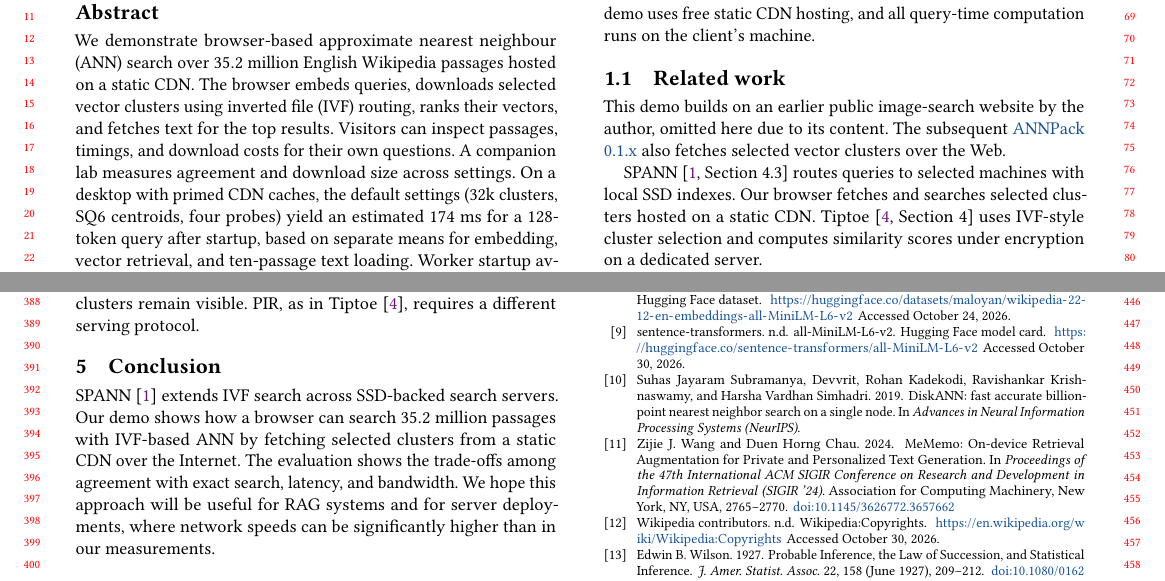
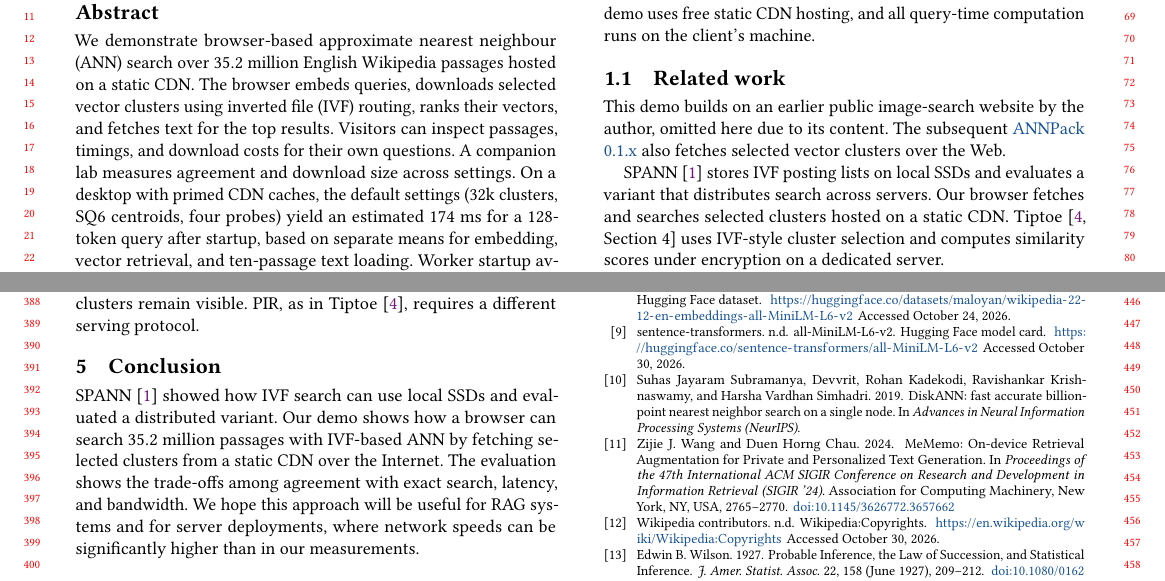
Before and after one commit to DavidDenisov/ANN-on-the-Web, a LaTeX paper (paper/main.tex): two parts of pages 1 and 4 of 4, joined at a grey line, cut so that both start at the same text. Compiled offline with pdfLaTeX.

Commit message:
Lead with SPANN’s local SSD design

```diff
--- a/paper/main.tex
+++ b/paper/main.tex
@@ -58,7 +58,7 @@ Our method uses an inverted file (IVF) index built with Faiss~\cite{Faiss}. The
 \subsection{Related work}
 This demo builds on an earlier public image-search website by the author, omitted here due to its content. The subsequent \href{https://pypi.org/project/annpack/0.1.6/}{\mbox{ANNPack} 0.1.x} also fetches selected vector clusters over the Web.
 
-SPANN~\cite[Section~4.3]{spann} routes queries to selected machines with local SSD indexes. Our browser fetches and searches selected clusters hosted on a static CDN. Tiptoe~\cite[Section~4]{Tiptoe} uses IVF-style cluster selection and computes similarity scores under encryption on a dedicated server.
+SPANN~\cite{spann} stores IVF posting lists on local SSDs and evaluates a variant that distributes search across servers. Our browser fetches and searches selected clusters hosted on a static CDN. Tiptoe~\cite[Section~4]{Tiptoe} uses IVF-style cluster selection and computes similarity scores under encryption on a dedicated server.
 
 DiskANN~\cite{DiskANN} computes ANN by traversing a graph (stored on SSD). MeMemo~\cite{MeMemo} and WebANNS~\cite{WebANNS} keep graph indexes in browser RAM and IndexedDB; WebANNS evaluates up to $480{,}000$ passages. Importing our remote corpus into such local indexes would require a large initial data transfer; we avoid that import by fetching only selected clusters.
 
@@ -196,7 +196,7 @@ The timings cover controlled workloads and one live question. Latency across div
 The open-source client processes query text and embeddings locally. Model and runtime assets load from Hugging Face and jsDelivr. A host, CDN or network observer may link IP addresses and timing to the IDs of requested clusters and text batches. With known centroids, the requested clusters immediately define the region of query embeddings for which those centroids are the nearest. This follows from rearranging the distance comparisons into linear inequalities, which can be constructed in under a second for 32k clusters and four probes. Given the requested clusters and batches, it may be possible to reconstruct the displayed result set or part of it, though how much can be recovered remains an open question. The same unordered file IDs can be consistent with different result sets. Co-location would avoid result-specific text requests but require one text layout per count, while selected clusters remain visible. PIR, as in Tiptoe~\cite{Tiptoe}, requires a different serving protocol.
 
 \section{Conclusion}
-SPANN~\cite{spann} extends IVF search across SSD-backed search servers. Our demo shows how a browser can search $35.2$ million passages with IVF-based ANN by fetching selected clusters from a static CDN over the Internet. The evaluation shows the trade-offs among agreement with exact search, latency, and bandwidth. We hope this approach will be useful for RAG systems and for server deployments, where network speeds can be significantly higher than in our measurements.
+SPANN~\cite{spann} showed how IVF search can use local SSDs and evaluated a distributed variant. Our demo shows how a browser can search $35.2$ million passages with IVF-based ANN by fetching selected clusters from a static CDN over the Internet. The evaluation shows the trade-offs among agreement with exact search, latency, and bandwidth. We hope this approach will be useful for RAG systems and for server deployments, where network speeds can be significantly higher than in our measurements.
 
 \Needspace{18\baselineskip}
 \section{Ethical use of data}
```
Also changed, not shown: paper/main.pdf.
